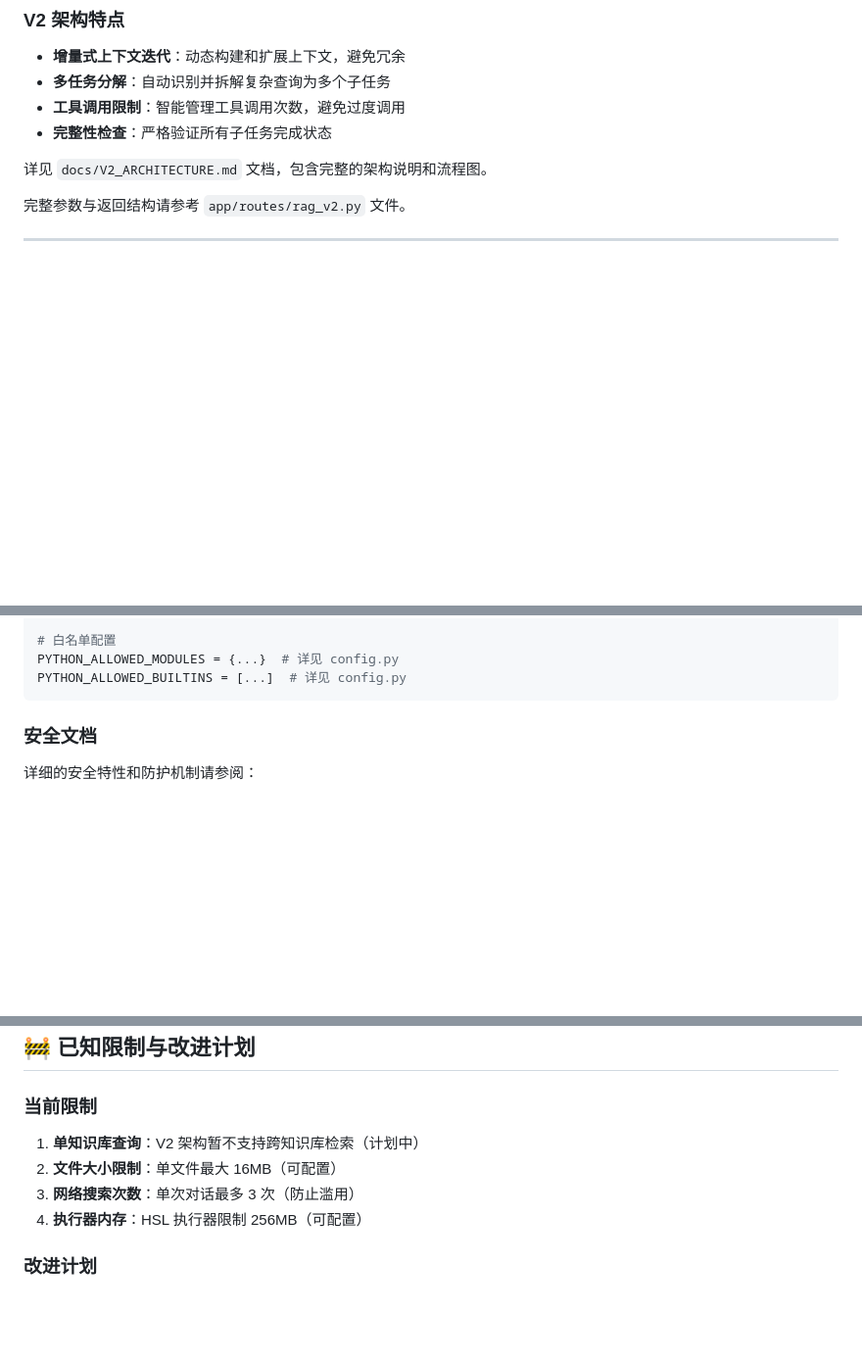
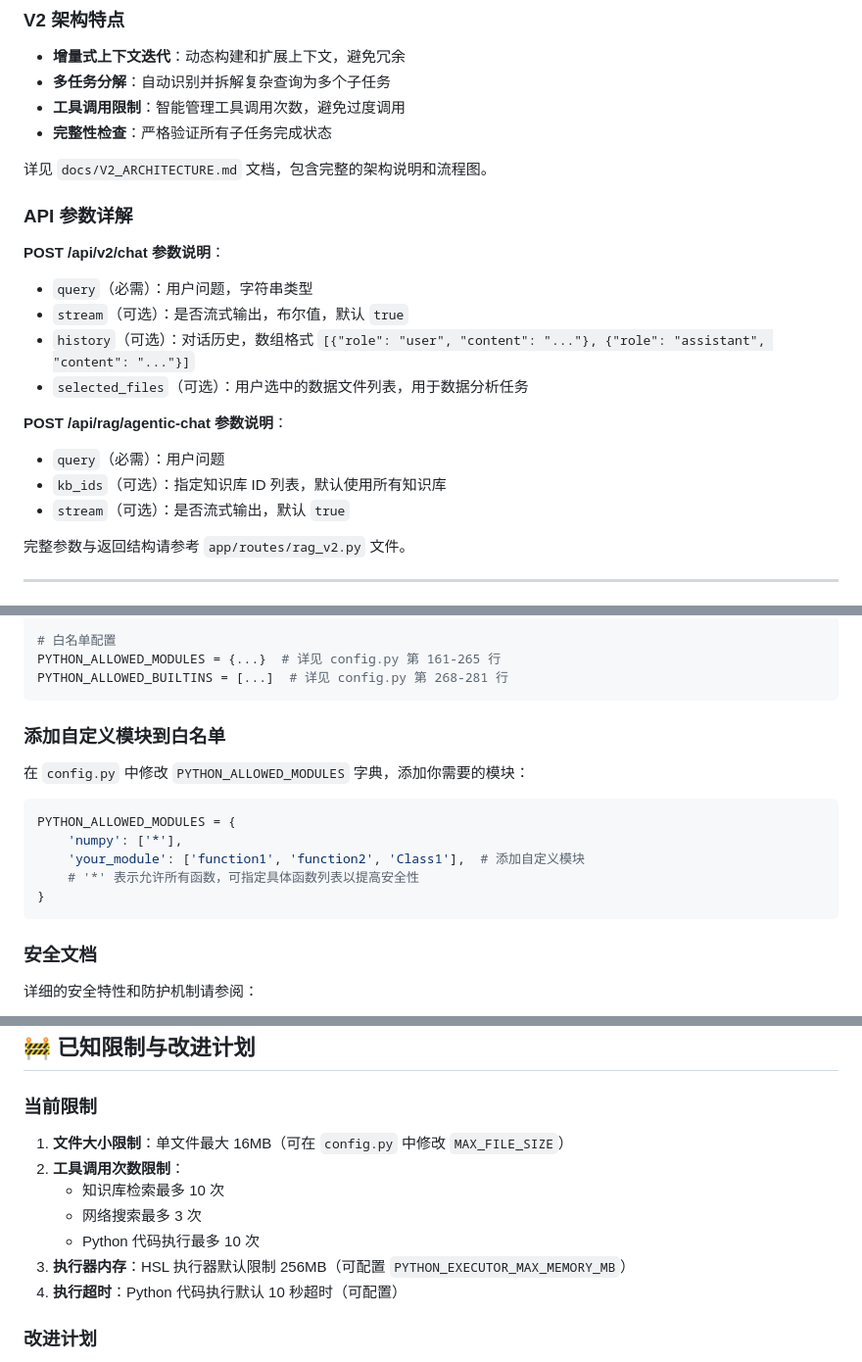
Before and after one commit to CaiZhexi/Open_ReAct_Agent, a Markdown page: README.md, 3 parts joined by grey strips. Shown at 98% size. GitHub-like rendering; blank space fills up the shorter version.

````diff
--- a/README.md
+++ b/README.md
@@ -393,6 +402,19 @@ python app.py
 - **完整性检查**：严格验证所有子任务完成状态
 
 详见 `docs/V2_ARCHITECTURE.md` 文档，包含完整的架构说明和流程图。
+
+### API 参数详解
+
+**POST /api/v2/chat 参数说明**：
+- `query`（必需）：用户问题，字符串类型
+- `stream`（可选）：是否流式输出，布尔值，默认 `true`
+- `history`（可选）：对话历史，数组格式 `[{"role": "user", "content": "..."}, {"role": "assistant", "content": "..."}]`
+- `selected_files`（可选）：用户选中的数据文件列表，用于数据分析任务
+
+**POST /api/rag/agentic-chat 参数说明**：
+- `query`（必需）：用户问题
+- `kb_ids`（可选）：指定知识库 ID 列表，默认使用所有知识库
+- `stream`（可选）：是否流式输出，默认 `true`
 
 完整参数与返回结构请参考 `app/routes/rag_v2.py` 文件。
 
@@ -571,8 +593,20 @@ PYTHON_EXECUTOR_RATE_LIMIT_PER_MINUTE = 20  # 每分钟最大执行次数
 PYTHON_EXECUTOR_RATE_LIMIT_PER_HOUR = 100  # 每小时最大执行次数
 
 # 白名单配置
-PYTHON_ALLOWED_MODULES = {...}  # 详见 config.py
-PYTHON_ALLOWED_BUILTINS = [...]  # 详见 config.py
+PYTHON_ALLOWED_MODULES = {...}  # 详见 config.py 第 161-265 行
+PYTHON_ALLOWED_BUILTINS = [...]  # 详见 config.py 第 268-281 行
+```
+
+### 添加自定义模块到白名单
+
+在 `config.py` 中修改 `PYTHON_ALLOWED_MODULES` 字典，添加你需要的模块：
+
+```python
+PYTHON_ALLOWED_MODULES = {
+    'numpy': ['*'],
+    'your_module': ['function1', 'function2', 'Class1'],  # 添加自定义模块
+    # '*' 表示允许所有函数，可指定具体函数列表以提高安全性
+}
 ```
 
 ### 安全文档
@@ -943,10 +979,13 @@ python scripts/trace_v2_agent_io.py
 
 ### 当前限制
 
-1. **单知识库查询**：V2 架构暂不支持跨知识库检索（计划中）
-2. **文件大小限制**：单文件最大 16MB（可配置）
-3. **网络搜索次数**：单次对话最多 3 次（防止滥用）
-4. **执行器内存**：HSL 执行器限制 256MB（可配置）
+1. **文件大小限制**：单文件最大 16MB（可在 `config.py` 中修改 `MAX_FILE_SIZE`）
+2. **工具调用次数限制**：
+   - 知识库检索最多 10 次
+   - 网络搜索最多 3 次
+   - Python 代码执行最多 10 次
+3. **执行器内存**：HSL 执行器默认限制 256MB（可配置 `PYTHON_EXECUTOR_MAX_MEMORY_MB`）
+4. **执行超时**：Python 代码执行默认 10 秒超时（可配置）
 
 ### 改进计划
 
````
Also changed, not shown: other parts of README.md (+43 -18 lines).
